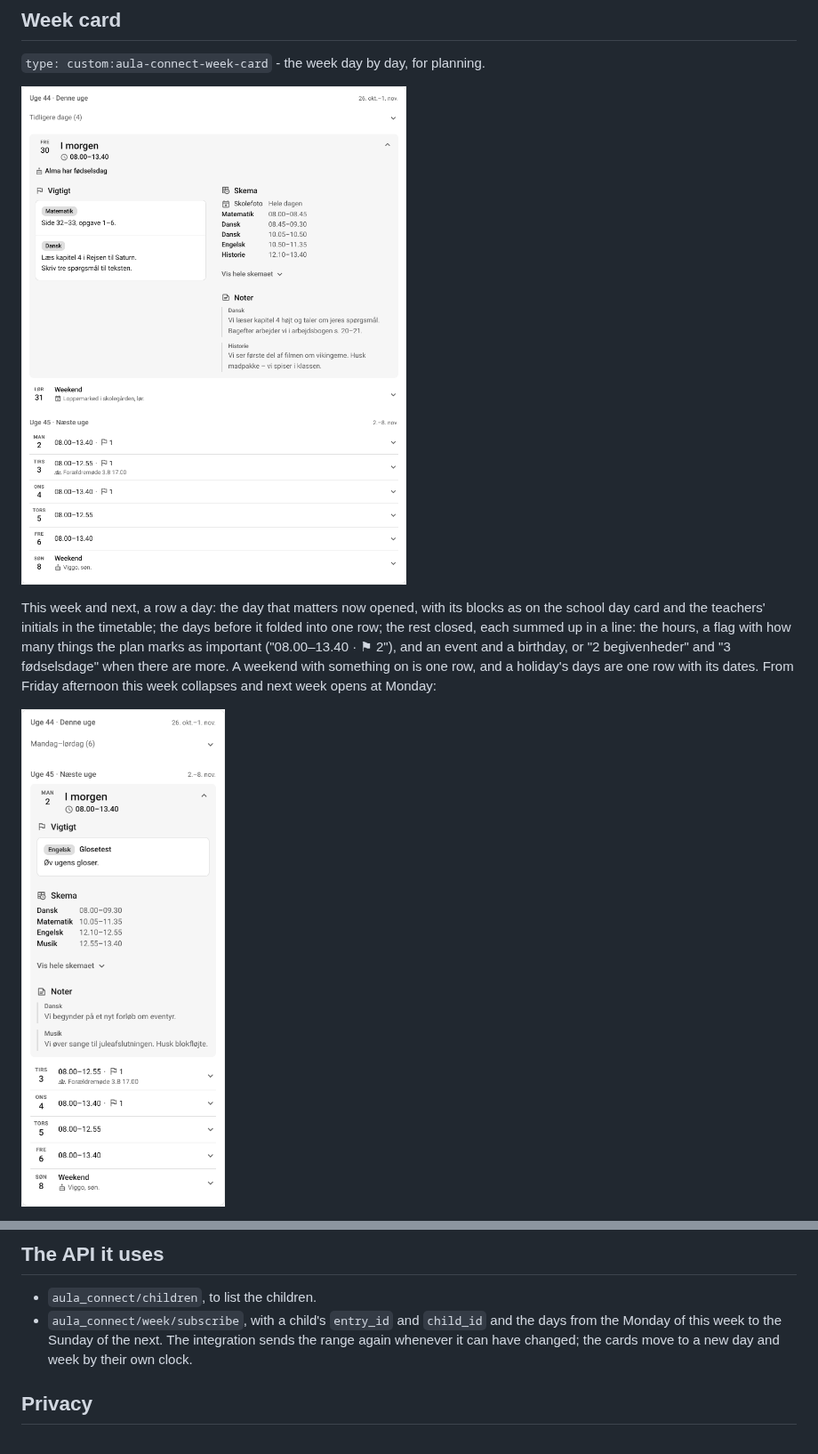
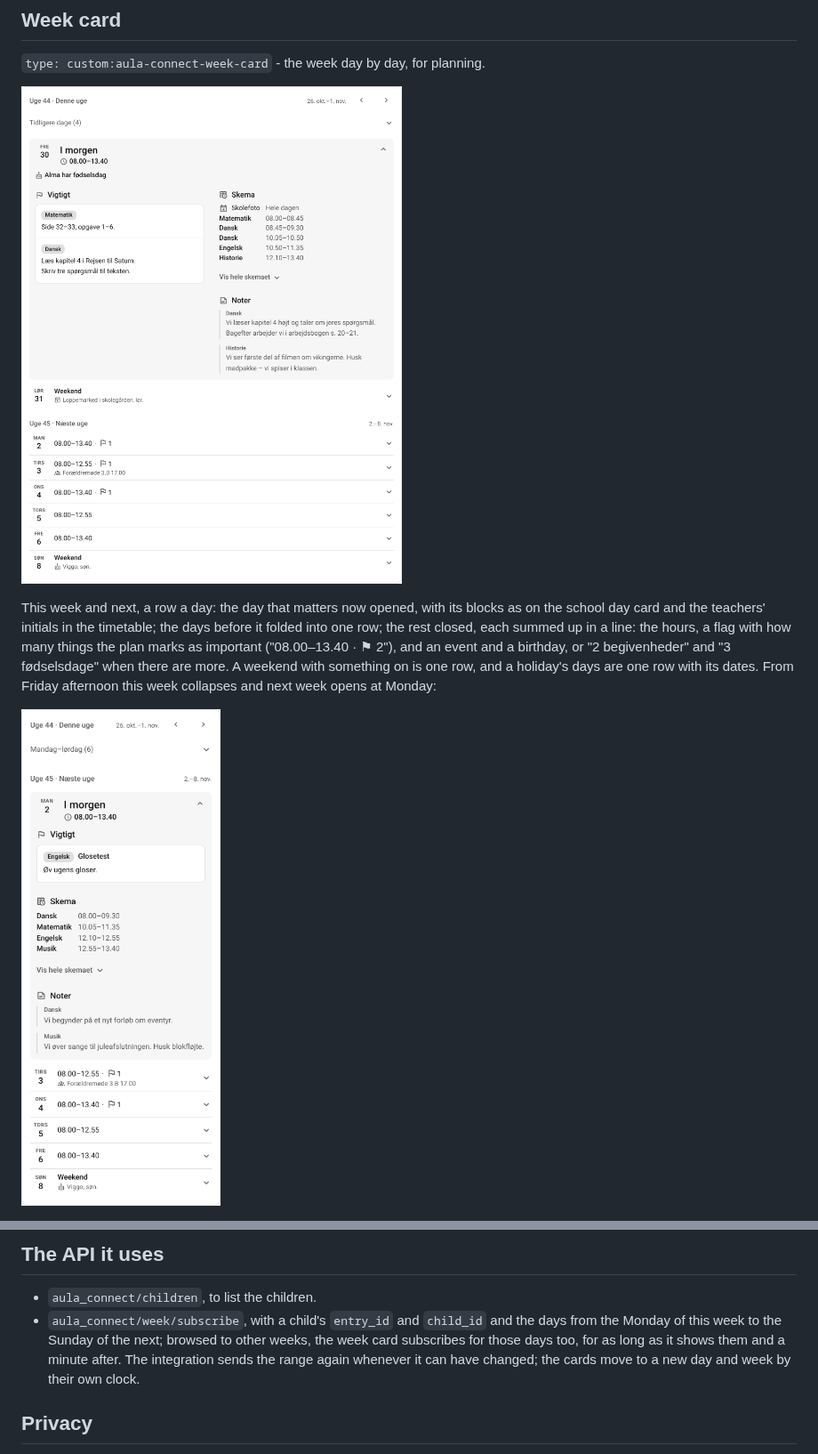
Before and after one commit to HairingX/ha_aula_connect_card, a Markdown page: README.md, 2 parts joined by grey strips. Shown at 89% size. Rendered like a GitHub page; pictures changed too: docs/week-sun-1800-380-light-blue-da-1child.png, docs/week-thu-1930-800-light-blue-da-1child.png.

```diff
--- a/README.md
+++ b/README.md
@@ -248,7 +256,8 @@ holds the day, each child's hours and what each child is to bring.
 
 - `aula_connect/children`, to list the children.
 - `aula_connect/week/subscribe`, with a child's `entry_id` and `child_id` and the days from the
-  Monday of this week to the Sunday of the next. The integration sends the range again whenever
+  Monday of this week to the Sunday of the next; browsed to other weeks, the week card subscribes
+  for those days too, for as long as it shows them and a minute after. The integration sends the range again whenever
   it can have changed; the cards move to a new day and week by their own clock.
 
 ## Privacy
```
Also changed, not shown: other parts of README.md (+8 -0 lines), CLAUDE.md (+3 -0 lines), docs/week-thu-1010-380-light-blue-da-1child-browsed-back.png (added), docs/week-thu-1010-380-light-blue-da-1child.png, 13 other files.
